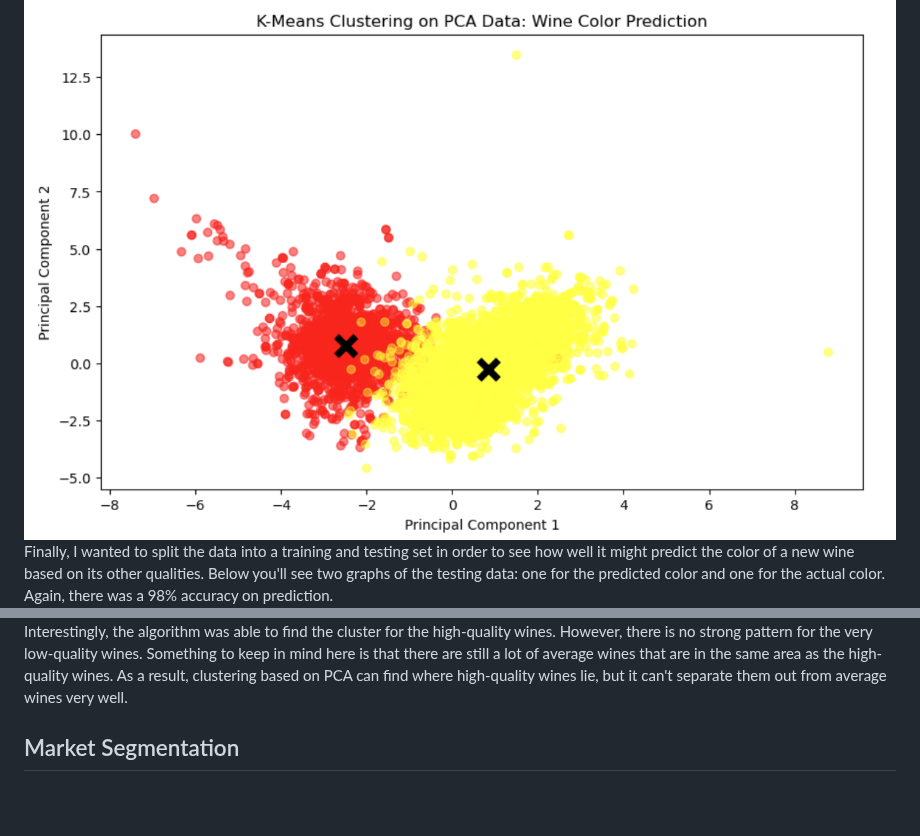
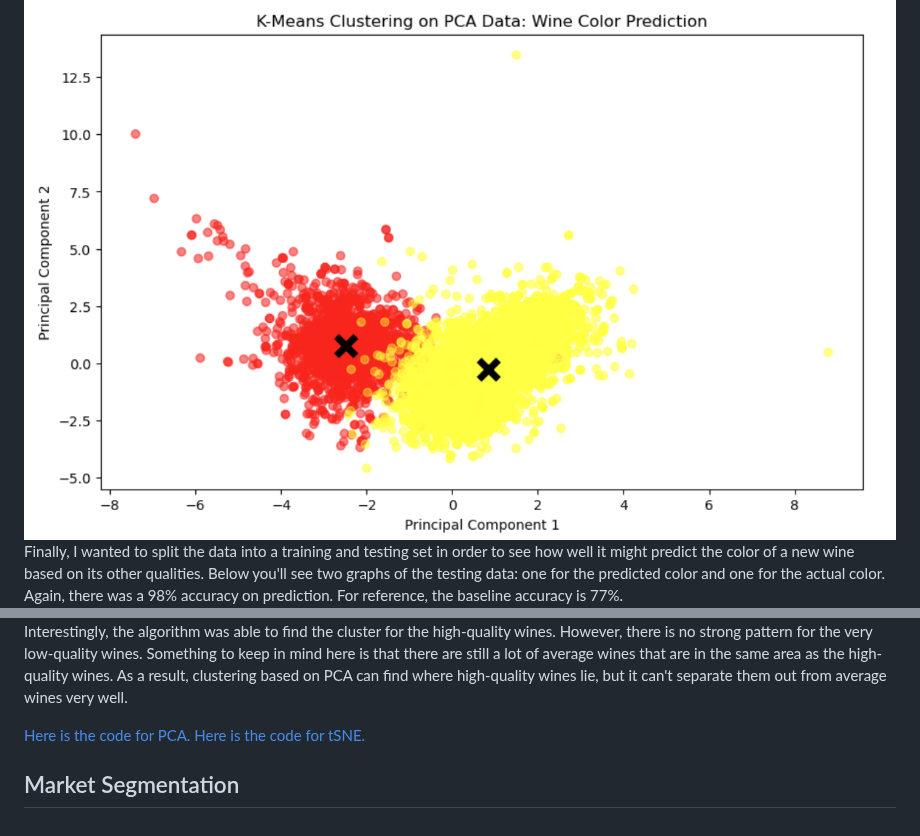
Before and after one commit to lindsaybartol/STA-S380, a Markdown page: README.md, 2 parts joined by grey strips. Drawn GitHub-style; blank space fills up the shorter version.

```diff
--- a/README.md
+++ b/README.md
@@ -76,7 +76,7 @@ In approaching this problem, I first ran PCA and tSNE to get a visual idea of ho
 ![PCA Color](PCA_color.png)
 <br>After reducing the dimensions, I ran K-means clustering. Below is a graph showing where the cluster centers were found. Obviously, the technique seems quite effective, as it has found the centers of the red and yellow clusters. This clustering technique reached a 98% accuracy for grouping the wines based on color.<br>
 ![PCA Clusters](PCA_clusters.png)
-<br>Finally, I wanted to split the data into a training and testing set in order to see how well it might predict the color of a new wine based on its other qualities. Below you'll see two graphs of the testing data: one for the predicted color and one for the actual color. Again, there was a 98% accuracy on prediction.<br>
+<br>Finally, I wanted to split the data into a training and testing set in order to see how well it might predict the color of a new wine based on its other qualities. Below you'll see two graphs of the testing data: one for the predicted color and one for the actual color. Again, there was a 98% accuracy on prediction. For reference, the baseline accuracy is 77%.<br>
 ![PCA Predictions](PCA_predictions.png)
 <br>Now, let's take a look at tSNE. Below you'll see the graph after running tSNE. Again, this technique seemed to do a really good job of separating the two colors.<br>
 ![t-SNE Color](tSNE_color.png)
@@ -91,4 +91,7 @@ In approaching this problem, I first ran PCA and tSNE to get a visual idea of ho
 <br>With tSNE, there seemed to be no strong pattern on where the wines were clustered based on quality. There are some looser patterns, but nothing that clustering would be able to capture. On the other hand, with PCA, there is one stronger group of high-quality wines in the middle of the graph. Because this is more clear, I decided to move forward and try k-means clustering with 3 clusters on this data. The graph for this is below.<br>
 ![PCA Clusters by Quality](PCA_clusters_quality.png)
 <br>Interestingly, the algorithm was able to find the cluster for the high-quality wines. However, there is no strong pattern for the very low-quality wines. Something to keep in mind here is that there are still a lot of average wines that are in the same area as the high-quality wines. As a result, clustering based on PCA can find where high-quality wines lie, but it can't separate them out from average wines very well.
+
+[Here is the code for PCA.](Wine_PCA.ipynb)
+[Here is the code for tSNE.](Wine_tSNE.ipynb)
 ## Market Segmentation
```
